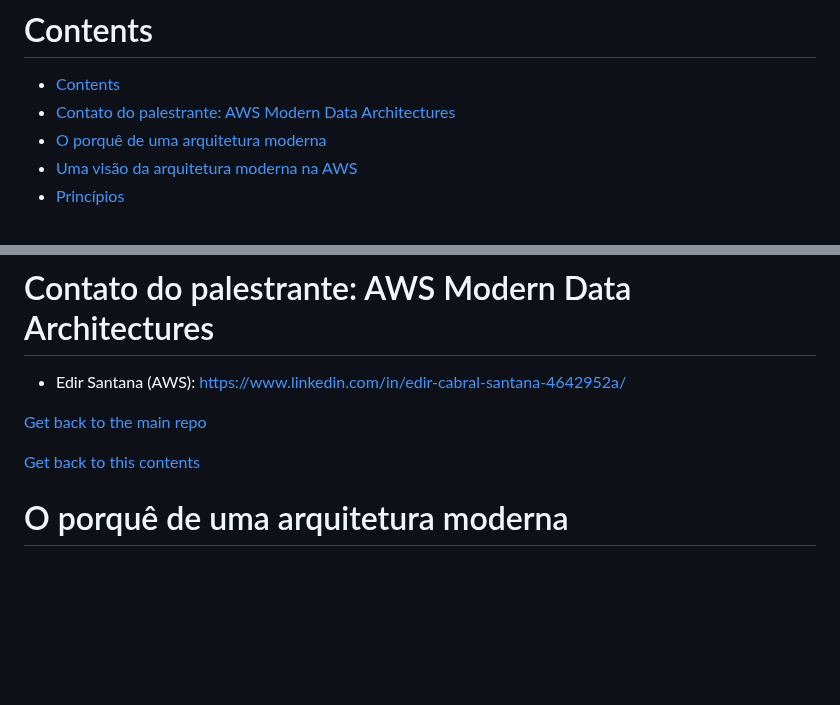
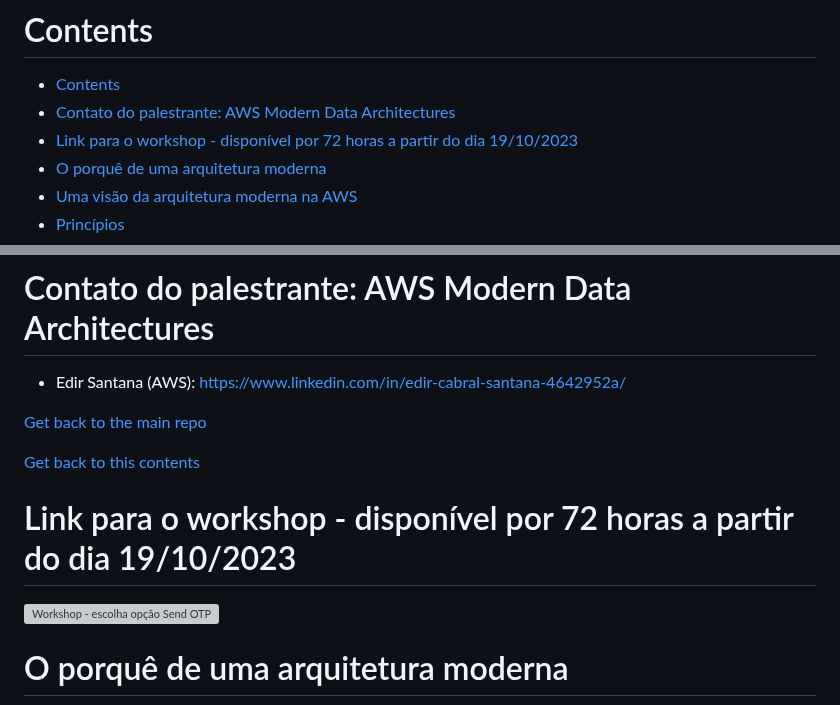
Before and after one commit to VazFelipe/data-engineer-for-us, a Markdown page: AWS/Modern_Data_AWS.md, 2 parts joined by grey strips. Drawn GitHub-style; blank space fills up the shorter version; grey boxes are pictures that could not be loaded.

```diff
--- a/AWS/Modern_Data_AWS.md
+++ b/AWS/Modern_Data_AWS.md
@@ -2,6 +2,7 @@
 
 - [Contents](#contents)
 - [Contato do palestrante: AWS Modern Data Architectures](#contato-do-palestrante-aws-modern-data-architectures)
+- [Link para o workshop - disponível por 72 horas a partir do dia 19/10/2023](#link-para-o-workshop---disponível-por-72-horas-a-partir-do-dia-19102023)
 - [O porquê de uma arquitetura moderna](#o-porquê-de-uma-arquitetura-moderna)
 - [Uma visão da arquitetura moderna na AWS](#uma-visão-da-arquitetura-moderna-na-aws)
 - [Princípios](#princípios)
@@ -27,6 +28,10 @@
 [Get back to the main repo](/README.md)
 
 [Get back to this contents](#contents)
+
+# Link para o workshop - disponível por 72 horas a partir do dia 19/10/2023
+
+![Workshop - escolha opção Send OTP](https://catalog.us-east-1.prod.workshops.aws/join?access-code=3439-0245bd-1b)
 
 # O porquê de uma arquitetura moderna
 
```
Also changed, not shown: other parts of AWS/Modern_Data_AWS.md (+1 -1 lines).
